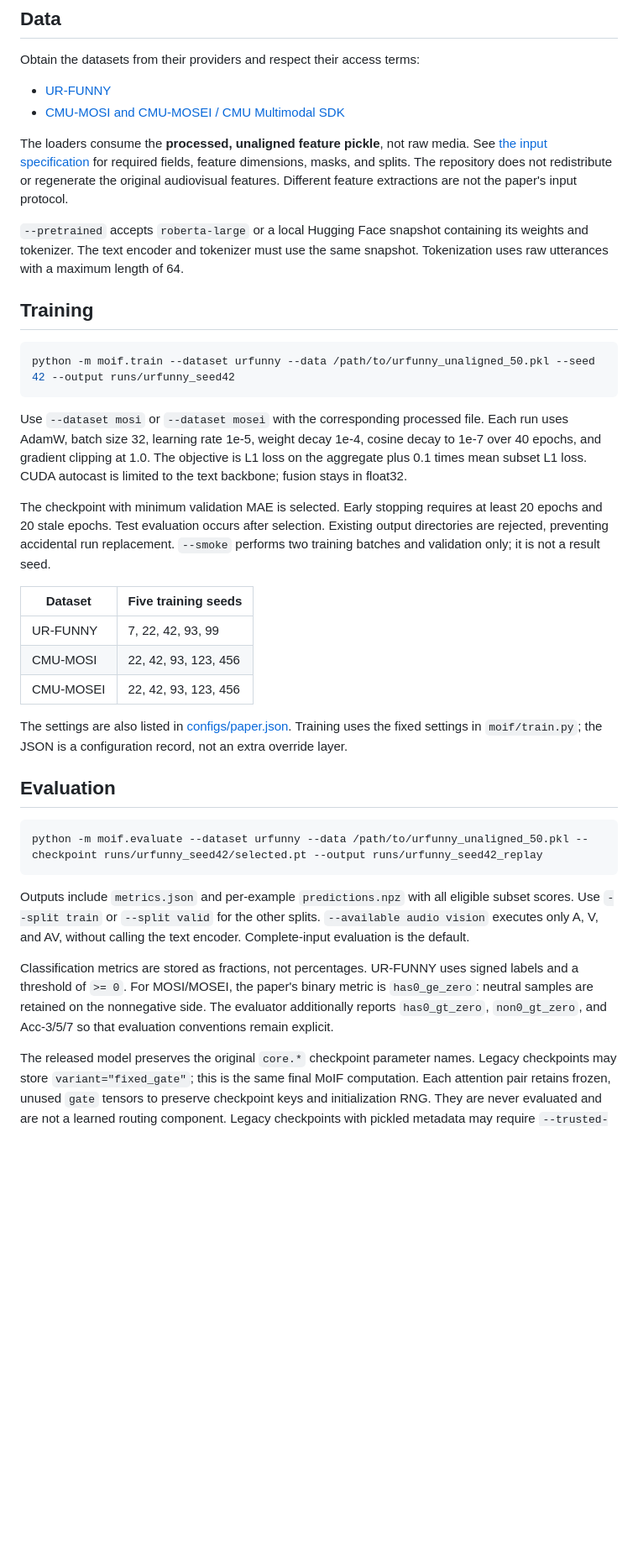
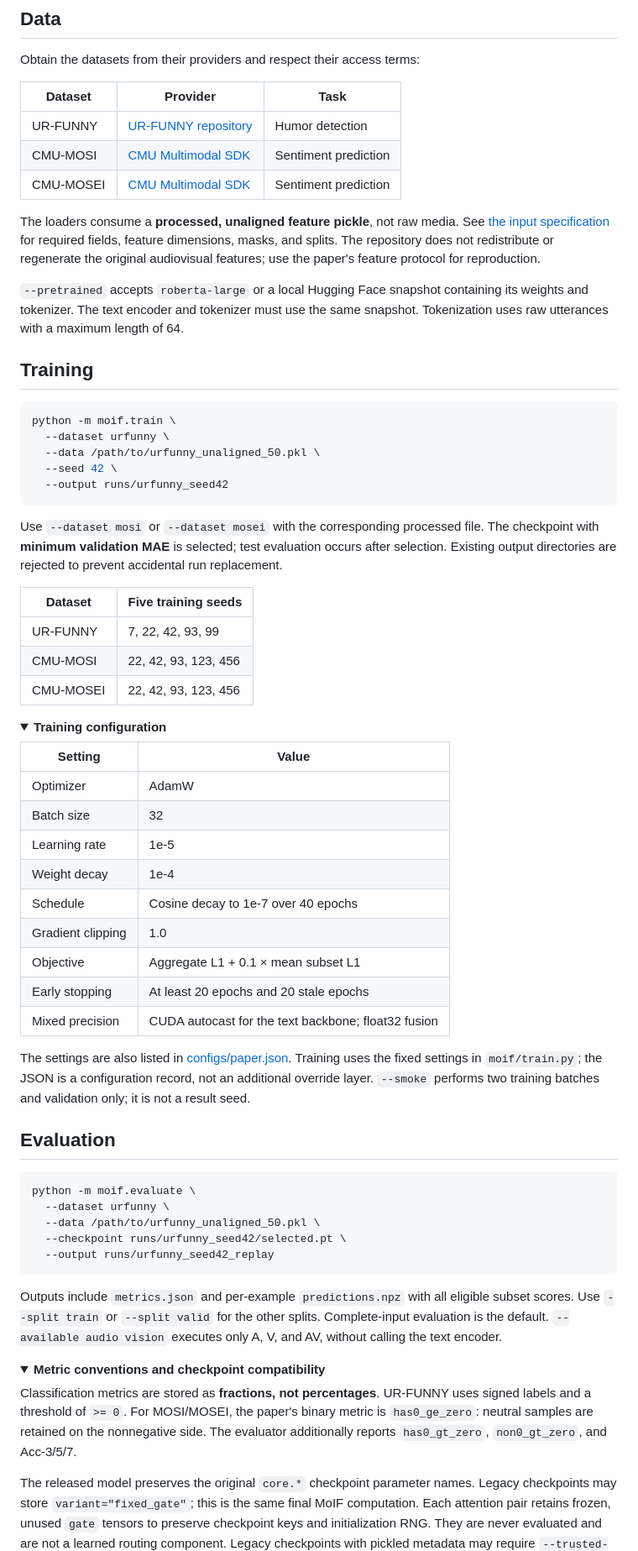
Before and after one commit to D-ST-Sword/MoIF, a Markdown page: README.md, the part around one of its changes. Shown at 84% size. Drawn GitHub-style; folded sections open; blank space fills up the shorter version.

````diff
--- a/README.md
+++ b/README.md
@@ -38,14 +94,16 @@ count as benchmark experiments. Run commands from the repository root.
 
 Obtain the datasets from their providers and respect their access terms:
 
-- [UR-FUNNY](https://github.com/ROC-HCI/UR-FUNNY)
-- [CMU-MOSI and CMU-MOSEI / CMU Multimodal SDK](https://github.com/CMU-MultiComp-Lab/CMU-MultimodalSDK)
+| Dataset | Provider | Task |
+| --- | --- | --- |
+| UR-FUNNY | [UR-FUNNY repository](https://github.com/ROC-HCI/UR-FUNNY) | Humor detection |
+| CMU-MOSI | [CMU Multimodal SDK](https://github.com/CMU-MultiComp-Lab/CMU-MultimodalSDK) | Sentiment prediction |
+| CMU-MOSEI | [CMU Multimodal SDK](https://github.com/CMU-MultiComp-Lab/CMU-MultimodalSDK) | Sentiment prediction |
 
-The loaders consume the **processed, unaligned feature pickle**, not raw media.
+The loaders consume a **processed, unaligned feature pickle**, not raw media.
 See [the input specification](docs/DATA_FORMAT.md) for required fields, feature
 dimensions, masks, and splits. The repository does not redistribute or regenerate
-the original audiovisual features. Different feature extractions are not the
-paper's input protocol.
+the original audiovisual features; use the paper's feature protocol for reproduction.
 
 `--pretrained` accepts `roberta-large` or a local Hugging Face snapshot containing
 its weights and tokenizer. The text encoder and tokenizer must use the same
@@ -54,19 +112,17 @@ snapshot. Tokenization uses raw utterances with a maximum length of 64.
 ## Training
 
 ```bash
-python -m moif.train --dataset urfunny --data /path/to/urfunny_unaligned_50.pkl --seed 42 --output runs/urfunny_seed42
+python -m moif.train \
+  --dataset urfunny \
+  --data /path/to/urfunny_unaligned_50.pkl \
+  --seed 42 \
+  --output runs/urfunny_seed42
 ```
 
 Use `--dataset mosi` or `--dataset mosei` with the corresponding processed file.
-Each run uses AdamW, batch size 32, learning rate 1e-5, weight decay 1e-4,
-cosine decay to 1e-7 over 40 epochs, and gradient clipping at 1.0. The objective
-is L1 loss on the aggregate plus 0.1 times mean subset L1 loss. CUDA autocast
-is limited to the text backbone; fusion stays in float32.
-
-The checkpoint with minimum validation MAE is selected. Early stopping requires
-at least 20 epochs and 20 stale epochs. Test evaluation occurs after selection.
-Existing output directories are rejected, preventing accidental run replacement.
-`--smoke` performs two training batches and validation only; it is not a result seed.
+The checkpoint with **minimum validation MAE** is selected; test evaluation
+occurs after selection. Existing output directories are rejected to prevent
+accidental run replacement.
 
 | Dataset | Five training seeds |
 | --- | --- |
@@ -74,26 +130,50 @@ Existing output directories are rejected, preventing accidental run replacement.
 | CMU-MOSI | 22, 42, 93, 123, 456 |
 | CMU-MOSEI | 22, 42, 93, 123, 456 |
 
+<details>
+<summary><strong>Training configuration</strong></summary>
+
+| Setting | Value |
+| --- | --- |
+| Optimizer | AdamW |
+| Batch size | 32 |
+| Learning rate | 1e-5 |
+| Weight decay | 1e-4 |
+| Schedule | Cosine decay to 1e-7 over 40 epochs |
+| Gradient clipping | 1.0 |
+| Objective | Aggregate L1 + 0.1 × mean subset L1 |
+| Early stopping | At least 20 epochs and 20 stale epochs |
+| Mixed precision | CUDA autocast for the text backbone; float32 fusion |
+
 The settings are also listed in [configs/paper.json](configs/paper.json).
 Training uses the fixed settings in `moif/train.py`; the JSON is a configuration
-record, not an extra override layer.
+record, not an additional override layer. `--smoke` performs two training batches
+and validation only; it is not a result seed.
+
+</details>
 
 ## Evaluation
 
 ```bash
-python -m moif.evaluate --dataset urfunny --data /path/to/urfunny_unaligned_50.pkl --checkpoint runs/urfunny_seed42/selected.pt --output runs/urfunny_seed42_replay
+python -m moif.evaluate \
+  --dataset urfunny \
+  --data /path/to/urfunny_unaligned_50.pkl \
+  --checkpoint runs/urfunny_seed42/selected.pt \
+  --output runs/urfunny_seed42_replay
 ```
 
 Outputs include `metrics.json` and per-example `predictions.npz` with all eligible
 subset scores. Use `--split train` or `--split valid` for the other splits.
-`--available audio vision` executes only A, V, and AV, without calling the text
-encoder. Complete-input evaluation is the default.
+Complete-input evaluation is the default. `--available audio vision` executes
+only A, V, and AV, without calling the text encoder.
 
-Classification metrics are stored as fractions, not percentages. UR-FUNNY uses
+<details>
+<summary><strong>Metric conventions and checkpoint compatibility</strong></summary>
+
+Classification metrics are stored as **fractions, not percentages**. UR-FUNNY uses
 signed labels and a threshold of `>= 0`. For MOSI/MOSEI, the paper's binary metric
 is `has0_ge_zero`: neutral samples are retained on the nonnegative side. The
-evaluator additionally reports `has0_gt_zero`, `non0_gt_zero`, and Acc-3/5/7 so
-that evaluation conventions remain explicit.
+evaluator additionally reports `has0_gt_zero`, `non0_gt_zero`, and Acc-3/5/7.
 
 The released model preserves the original `core.*` checkpoint parameter names.
 Legacy checkpoints may store `variant="fixed_gate"`; this is the same final
````
Also changed, not shown: other parts of README.md (+95 -26 lines), assets/moif_architecture.png (added), 5 other files.
